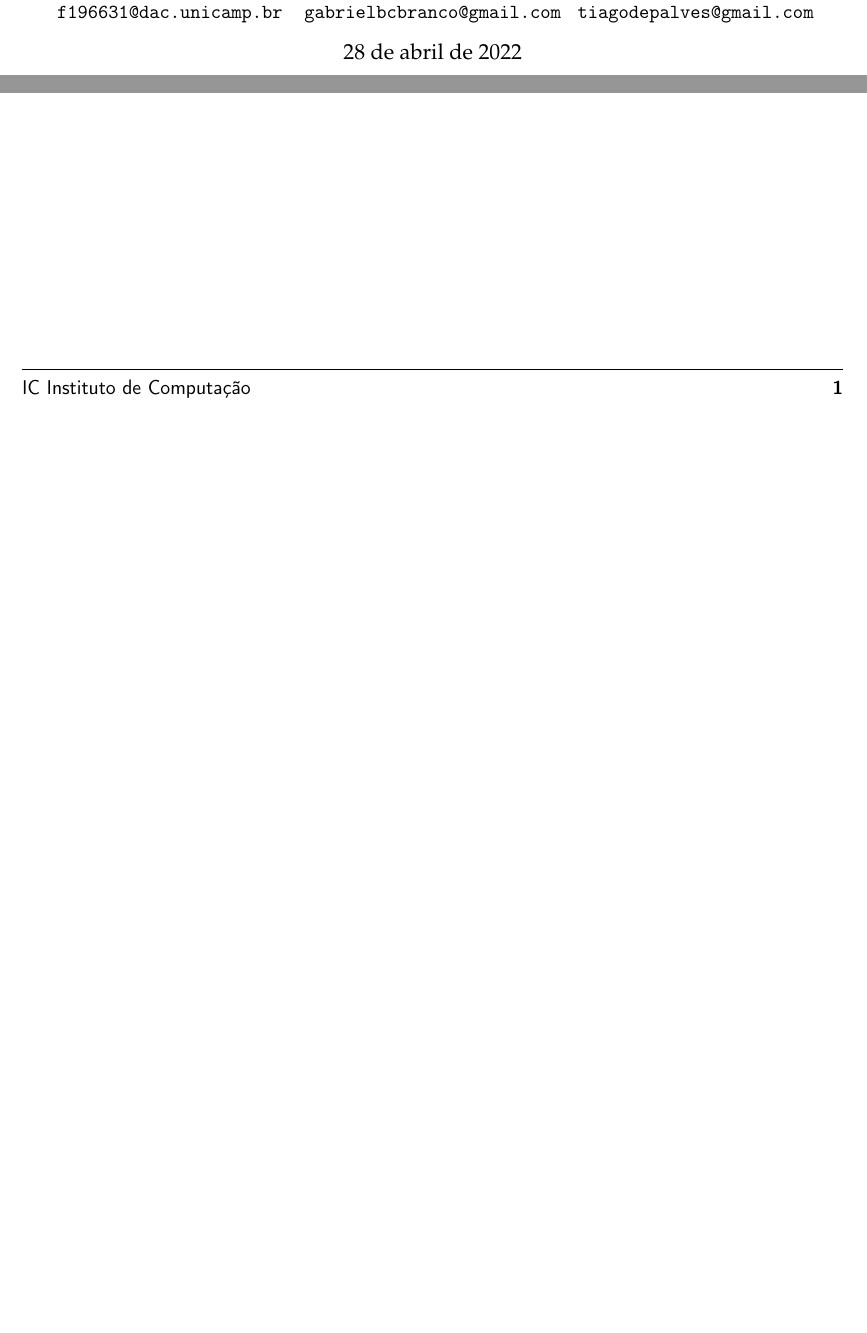
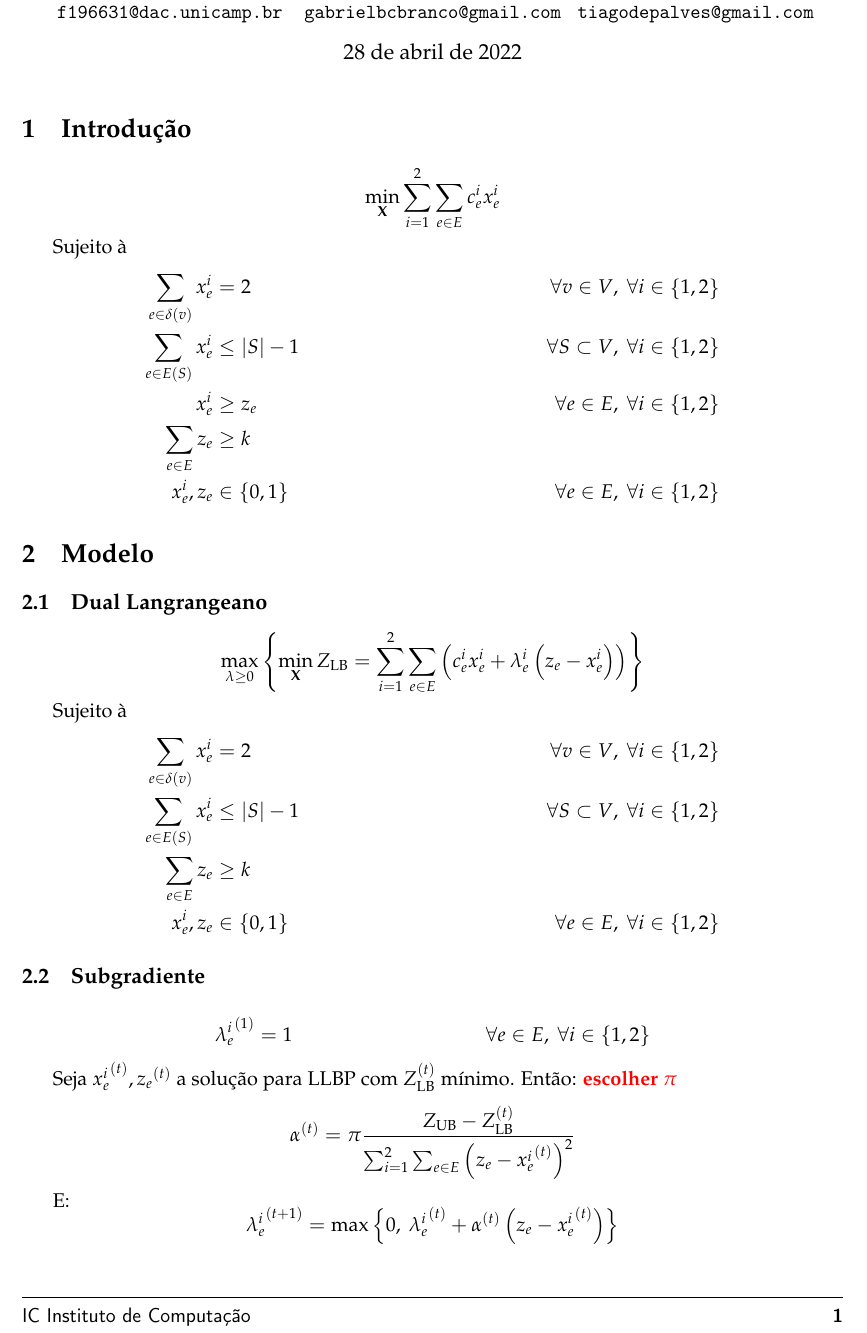
Before and after one commit to marmitar/MO824-Atividade-03, a LaTeX problem sheet (relatorio/main.tex, which reads relatorio/textos/introducao.tex, relatorio/textos/modelo.tex): two parts of the page before the commit and part of the page after it, the two joined at a grey line, cut so that both start at the same text, the shorter picture padded with empty space. Compiled offline with pdfLaTeX.

Commit message:
Geral do modelo

```diff
--- a/relatorio/main.tex
+++ b/relatorio/main.tex
@@ -57,6 +57,7 @@
 \usetikzlibrary{shapes}
 
 \usepackage{import, pgf}
+\usepackage{physics}
 
 \newenvironment{kmatrix}[1][1.3cm]{
     \begin{tikzpicture}[node distance=0cm]
@@ -96,4 +97,10 @@
 
     \pagestyle{main}
 
+    \section{Introdução}
+        \input{textos/introducao}
+
+    \section{Modelo}
+        \input{textos/modelo}
+
 \end{document}
--- /dev/null
+++ b/relatorio/textos/introducao.tex
@@ -0,0 +1,16 @@
+\[
+    \min_{\vec{X}} \sum_{i = 1}^2 \sum_{e \in E} c_e^i x_e^i
+\]
+
+Sujeito à
+\begin{align*}
+    \sum_{e \in \delta(v)} x_e^i &= 2
+        && &\forall v \in V,~ \forall i \in \set{1, 2} \\
+    \sum_{e \in E(S)} x_e^i &\leq \abs{S} - 1
+        && &\forall S \subset V,~ \forall i \in \set{1, 2} \\
+    x_e^i &\geq z_e
+        && &\forall e \in E,~ \forall i \in \set{1, 2} \\
+    \sum_{e \in E} z_e &\geq k \\
+    x_e^i, z_e &\in \set{0, 1}
+        && &\forall e \in E,~ \forall i \in \set{1, 2}
+\end{align*}
--- /dev/null
+++ b/relatorio/textos/modelo.tex
@@ -0,0 +1,36 @@
+\subsection{Dual Langrangeano}
+
+    \[
+        \max_{\lambda \geq 0} \left\{
+            \min_{\vec{X}} Z_\text{LB}
+                = \sum_{i = 1}^2 \sum_{e \in E} \left(c_e^i x_e^i + \lambda_e^i \left(z_e - x_e^i\right)\right)
+        \right\}
+    \]
+
+    Sujeito à
+    \begin{align*}
+        \sum_{e \in \delta(v)} x_e^i &= 2
+            && &\forall v \in V,~ \forall i \in \set{1, 2} \\
+        \sum_{e \in E(S)} x_e^i &\leq \abs{S} - 1
+            && &\forall S \subset V,~ \forall i \in \set{1, 2} \\
+        \sum_{e \in E} z_e &\geq k \\
+        x_e^i, z_e &\in \set{0, 1}
+            && &\forall e \in E,~ \forall i \in \set{1, 2}
+    \end{align*}
+
+\subsection{Subgradiente}
+
+    \begin{align*}
+        {\lambda_e^i}^{(1)} = 1
+            && &\forall e \in E,~ \forall i \in \set{1, 2}
+    \end{align*}
+
+    Seja ${x_e^i}^{(t)}, {z_e}^{(t)}$ a solução para LLBP com $Z_\text{LB}^{(t)}$ mínimo. Então: \red{escolher $\pi$}
+    \[
+        \alpha^{(t)} = \pi \frac{Z_\text{UB} - Z_\text{LB}^{(t)}}{\sum_{i = 1}^2 \sum_{e \in E} \left(z_e - {x_e^i}^{(t)}\right)^2}
+    \]
+
+    E:
+    \[
+        {\lambda_e^i}^{(t+1)} = \max\left\{0,~ {\lambda_e^i}^{(t)} + \alpha^{(t)} \left(z_e - {x_e^i}^{(t)}\right)\right\}
+    \]
```
